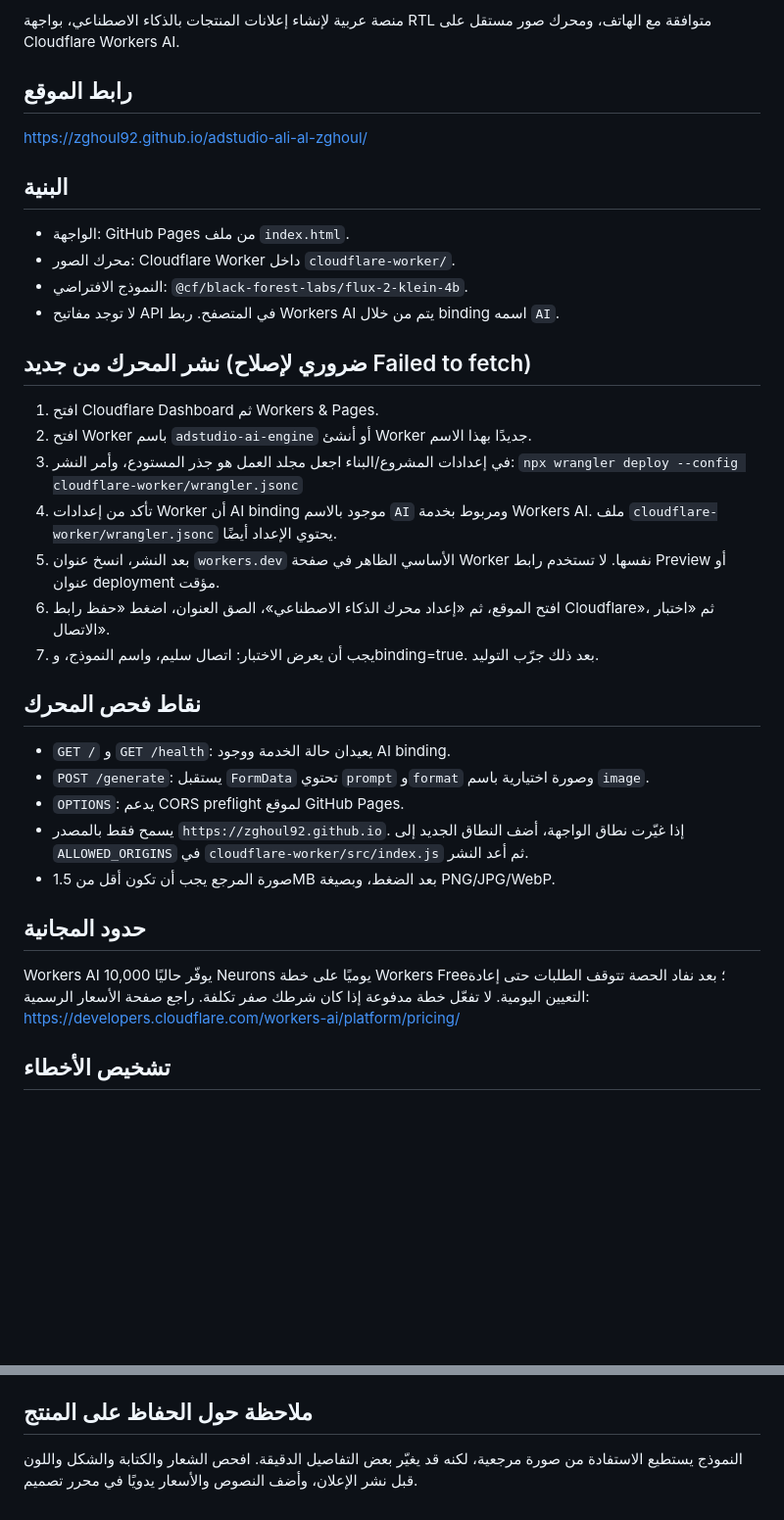
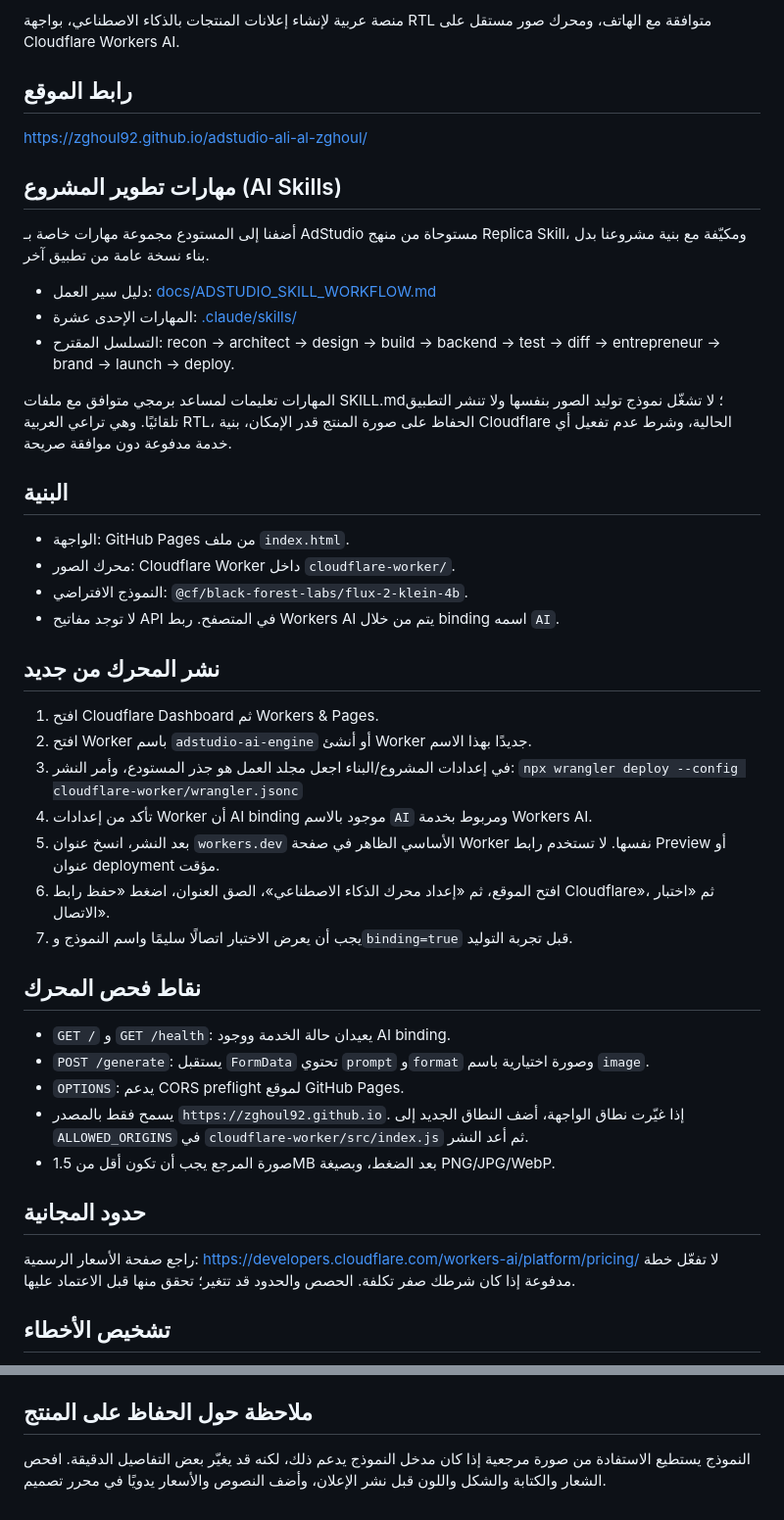
Before and after one commit to zghoul92/adstudio-ali-al-zghoul, a Markdown page: README.md, 2 parts joined by grey strips. Shown at 98% size. GitHub-like rendering; blank space fills up the shorter version.

Commit message:
Document AdStudio project-specific AI skills workflow

```diff
--- a/README.md
+++ b/README.md
@@ -5,21 +5,30 @@
 ## رابط الموقع
 https://zghoul92.github.io/adstudio-ali-al-zghoul/
 
+## مهارات تطوير المشروع (AI Skills)
+أضفنا إلى المستودع مجموعة مهارات خاصة بـ AdStudio مستوحاة من منهج Replica Skill، ومكيّفة مع بنية مشروعنا بدل بناء نسخة عامة من تطبيق آخر.
+
+- دليل سير العمل: [docs/ADSTUDIO_SKILL_WORKFLOW.md](docs/ADSTUDIO_SKILL_WORKFLOW.md)
+- المهارات الإحدى عشرة: [\.claude/skills/](.claude/skills/)
+- التسلسل المقترح: recon → architect → design → build → backend → test → diff → entrepreneur → brand → launch → deploy.
+
+المهارات تعليمات لمساعد برمجي متوافق مع ملفات SKILL.md؛ لا تشغّل نموذج توليد الصور بنفسها ولا تنشر التطبيق تلقائيًا. وهي تراعي العربية RTL، الحفاظ على صورة المنتج قدر الإمكان، بنية Cloudflare الحالية، وشرط عدم تفعيل أي خدمة مدفوعة دون موافقة صريحة.
+
 ## البنية
 - الواجهة: GitHub Pages من ملف `index.html`.
 - محرك الصور: Cloudflare Worker داخل `cloudflare-worker/`.
 - النموذج الافتراضي: `@cf/black-forest-labs/flux-2-klein-4b`.
 - لا توجد مفاتيح API في المتصفح. ربط Workers AI يتم من خلال binding اسمه `AI`.
 
-## نشر المحرك من جديد (ضروري لإصلاح Failed to fetch)
+## نشر المحرك من جديد
 1. افتح Cloudflare Dashboard ثم Workers & Pages.
 2. افتح Worker باسم `adstudio-ai-engine` أو أنشئ Worker جديدًا بهذا الاسم.
 3. في إعدادات المشروع/البناء اجعل مجلد العمل هو جذر المستودع، وأمر النشر:
    `npx wrangler deploy --config cloudflare-worker/wrangler.jsonc`
-4. تأكد من إعدادات Worker أن AI binding موجود بالاسم `AI` ومربوط بخدمة Workers AI. ملف `cloudflare-worker/wrangler.jsonc` يحتوي الإعداد أيضًا.
+4. تأكد من إعدادات Worker أن AI binding موجود بالاسم `AI` ومربوط بخدمة Workers AI.
 5. بعد النشر، انسخ عنوان `workers.dev` الأساسي الظاهر في صفحة Worker نفسها. لا تستخدم رابط Preview أو عنوان deployment مؤقت.
 6. افتح الموقع، ثم «إعداد محرك الذكاء الاصطناعي»، الصق العنوان، اضغط «حفظ رابط Cloudflare»، ثم «اختبار الاتصال».
-7. يجب أن يعرض الاختبار: اتصال سليم، واسم النموذج، وbinding=true. بعد ذلك جرّب التوليد.
+7. يجب أن يعرض الاختبار اتصالًا سليمًا واسم النموذج و`binding=true` قبل تجربة التوليد.
 
 ## نقاط فحص المحرك
 - `GET /` و `GET /health`: يعيدان حالة الخدمة ووجود AI binding.
@@ -29,7 +38,8 @@ https://zghoul92.github.io/adstudio-ali-al-zghoul/
 - صورة المرجع يجب أن تكون أقل من 1.5MB بعد الضغط، وبصيغة PNG/JPG/WebP.
 
 ## حدود المجانية
-Workers AI يوفّر حاليًا 10,000 Neurons يوميًا على خطة Workers Free؛ بعد نفاد الحصة تتوقف الطلبات حتى إعادة التعيين اليومية. لا تفعّل خطة مدفوعة إذا كان شرطك صفر تكلفة. راجع صفحة الأسعار الرسمية: https://developers.cloudflare.com/workers-ai/platform/pricing/
+راجع صفحة الأسعار الرسمية: https://developers.cloudflare.com/workers-ai/platform/pricing/
+لا تفعّل خطة مدفوعة إذا كان شرطك صفر تكلفة. الحصص والحدود قد تتغير؛ تحقق منها قبل الاعتماد عليها.
 
 ## تشخيص الأخطاء
 - `Failed to fetch`: غالبًا عنوان Worker غير صحيح/غير منشور أو CORS أو اتصال الشبكة. استخدم زر «اختبار الاتصال».
@@ -42,4 +52,4 @@ Workers AI يوفّر حاليًا 10,000 Neurons يوميًا على خطة Wor
 - `413`: حجم الصورة أكبر من الحد المسموح.
 
 ## ملاحظة حول الحفاظ على المنتج
-النموذج يستطيع الاستفادة من صورة مرجعية، لكنه قد يغيّر بعض التفاصيل الدقيقة. افحص الشعار والكتابة والشكل واللون قبل نشر الإعلان، وأضف النصوص والأسعار يدويًا في محرر تصميم.
+النموذج يستطيع الاستفادة من صورة مرجعية إذا كان مدخل النموذج يدعم ذلك، لكنه قد يغيّر بعض التفاصيل الدقيقة. افحص الشعار والكتابة والشكل واللون قبل نشر الإعلان، وأضف النصوص والأسعار يدويًا في محرر تصميم.
```
